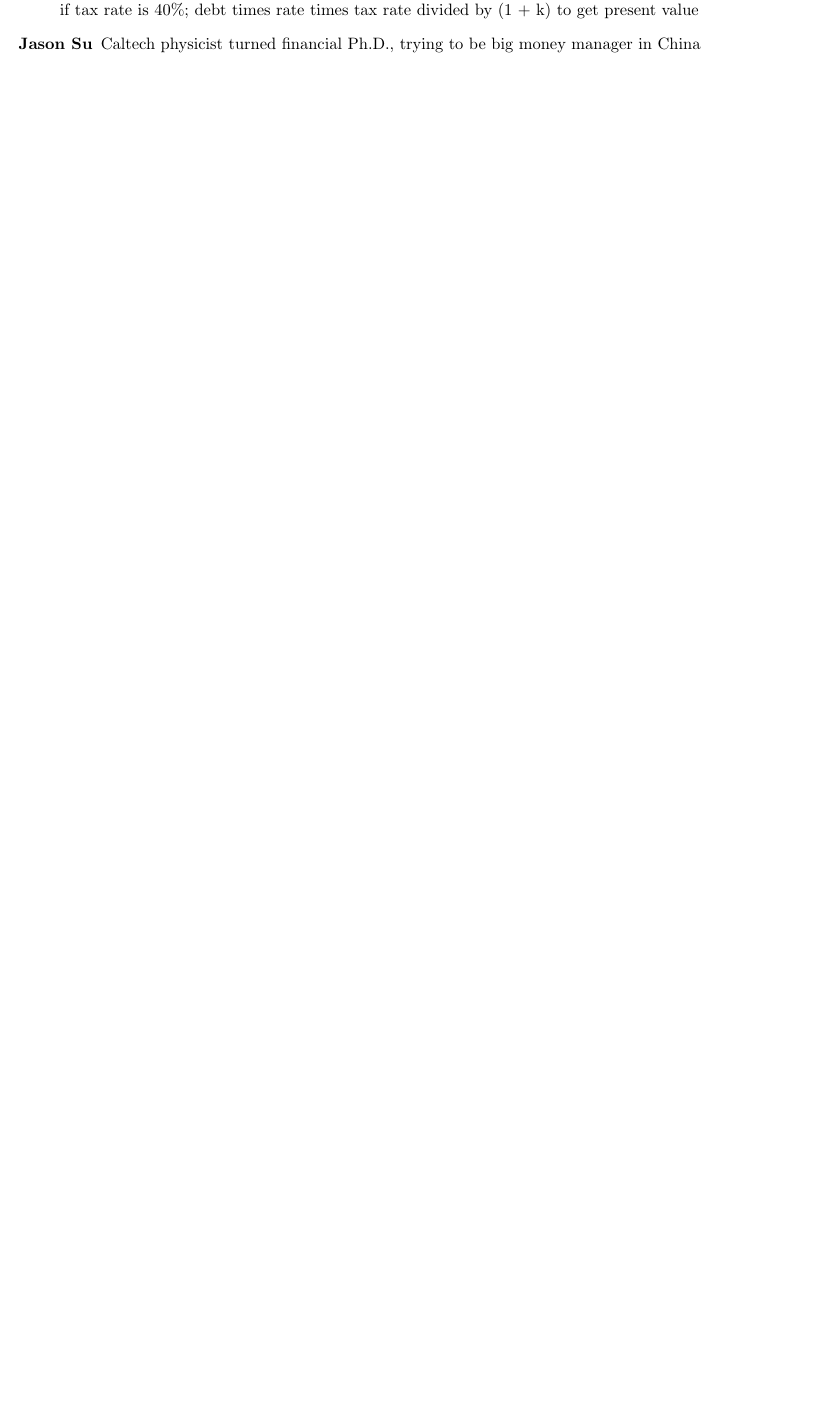
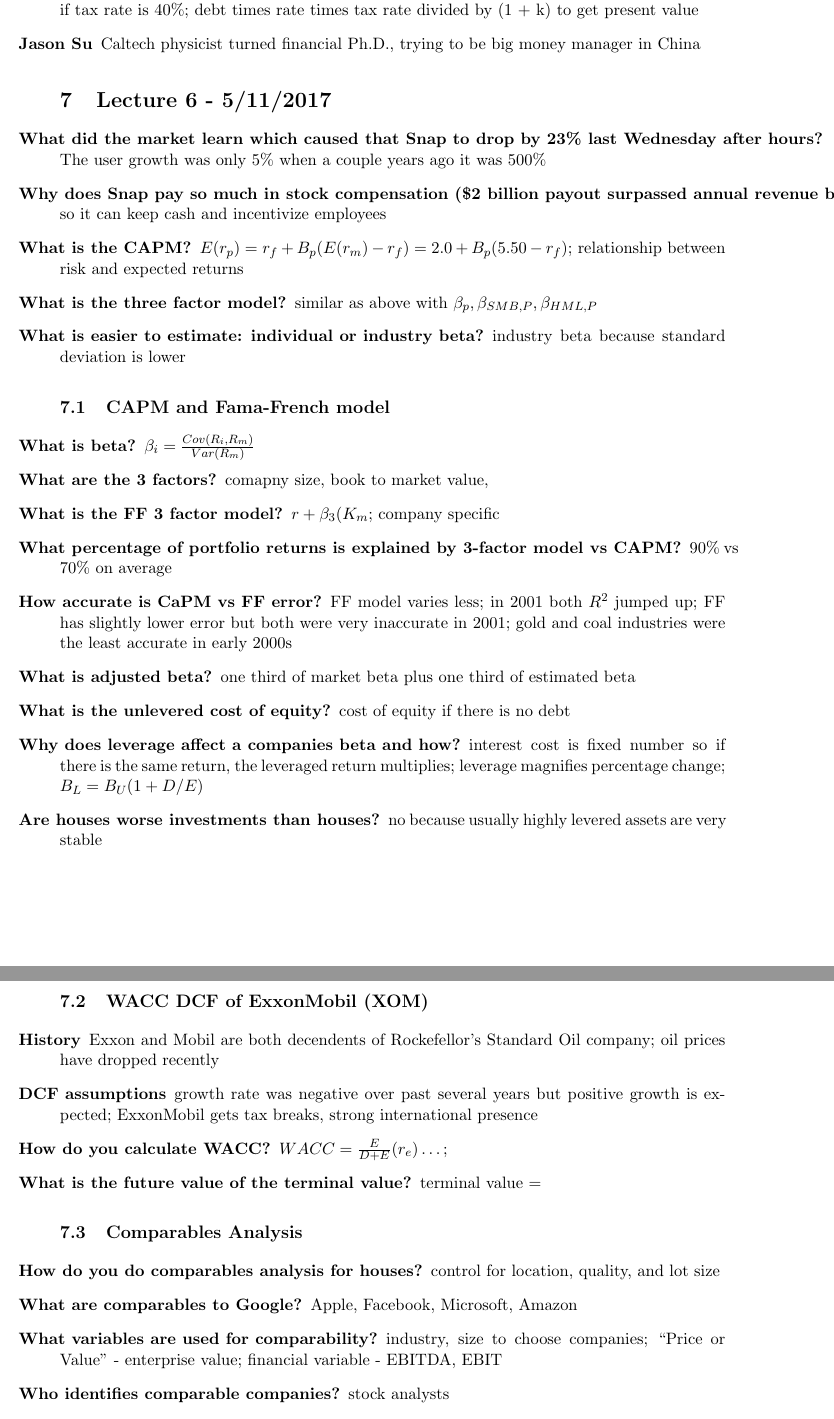
Before and after one commit to omegaphoenix/BEM107, a LaTeX document (Lecture Notes.tex): part of page 12 of 12 before the commit and two parts of pages 12 and 13 of 13 after it, the two joined at a grey line, cut so that both start at the same text, the shorter picture padded with empty space. Compiled offline with pdfLaTeX.

```diff
--- a/Lecture Notes.tex
+++ b/Lecture Notes.tex
@@ -553,3 +553,65 @@
 \item[Jason Su]
   Caltech physicist turned financial Ph.D., trying to be big money manager in China
 \end{description}
+
+\begin{description}
+\section{Lecture 6 - 5/11/2017}
+\item[What did the market learn which caused that Snap to drop by 23\% last Wednesday after hours?]
+  The user growth was only 5\% when a couple years ago it was 500\%
+\item[Why does Snap pay so much in stock compensation (\$2 billion payout surpassed annual revenue by wide margin)?]
+  so it can keep cash and incentivize employees
+\item[What is the CAPM?]
+  $E(r_p) = r_f + B_p (E(r_m) - r_f) = 2.0 + B_p (5.50 - r_f)$;
+  relationship between risk and expected returns
+\item[What is the three factor model?]
+  similar as above with $\beta_p, \beta_{SMB, P}, \beta_{HML, P}$
+\item[What is easier to estimate: individual or industry beta?]
+  industry beta because standard deviation is lower
+\subsection{CAPM and Fama-French model}
+\item[What is beta?]
+  $\beta_i = \frac{Cov(R_i, R_m)}{Var(R_m)}$
+\item[What are the 3 factors?]
+  comapny size, book to market value,
+\item[What is the FF 3 factor model?]
+  $r + \beta_3(K_m$;
+  company specific
+\item[What percentage of portfolio returns is explained by 3-factor model vs CAPM?]
+  90\% vs 70\% on average
+\item[How accurate is CaPM vs FF error?]
+  FF model varies less;
+  in 2001 both $R^2$ jumped up;
+  FF has slightly lower error but both were very inaccurate in 2001;
+  gold and coal industries were the least accurate in early 2000s
+\item[What is adjusted beta?]
+  one third of market beta plus one third of estimated beta
+\item[What is the unlevered cost of equity?]
+  cost of equity if there is no debt
+\item[Why does leverage affect a companies beta and how?]
+  interest cost is fixed number so if there is the same return, the leveraged return multiplies;
+  leverage magnifies percentage change;
+  $B_L = B_U (1 + D/E)$
+\item[Are houses worse investments than houses?]
+  no because usually highly levered assets are very stable
+\subsection{WACC DCF of ExxonMobil (XOM)}
+\item[History]
+  Exxon and Mobil are both decendents of Rockefellor's Standard Oil company;
+  oil prices have dropped recently
+\item[DCF assumptions]
+  growth rate was negative over past several years but positive growth is expected;
+  ExxonMobil gets tax breaks, strong international presence
+\item[How do you calculate WACC?]
+  $WACC = \frac{E}{D + E} (r_e)\dots$;
+\item[What is the future value of the terminal value?]
+  terminal value =
+\subsection{Comparables Analysis}
+\item[How do you do comparables analysis for houses?]
+  control for location, quality, and lot size
+\item[What are comparables to Google?]
+  Apple, Facebook, Microsoft, Amazon
+\item[What variables are used for comparability?]
+  industry, size to choose companies;
+  ``Price or Value'' - enterprise value;
+  financial variable - EBITDA, EBIT
+\item[Who identifies comparable companies?]
+  stock analysts
+\item[Why would you want to use a forecast of EBITDA rather than the last 12 months?]
```
Also changed, not shown: Lecture Notes.tex (11 more changed lines).
